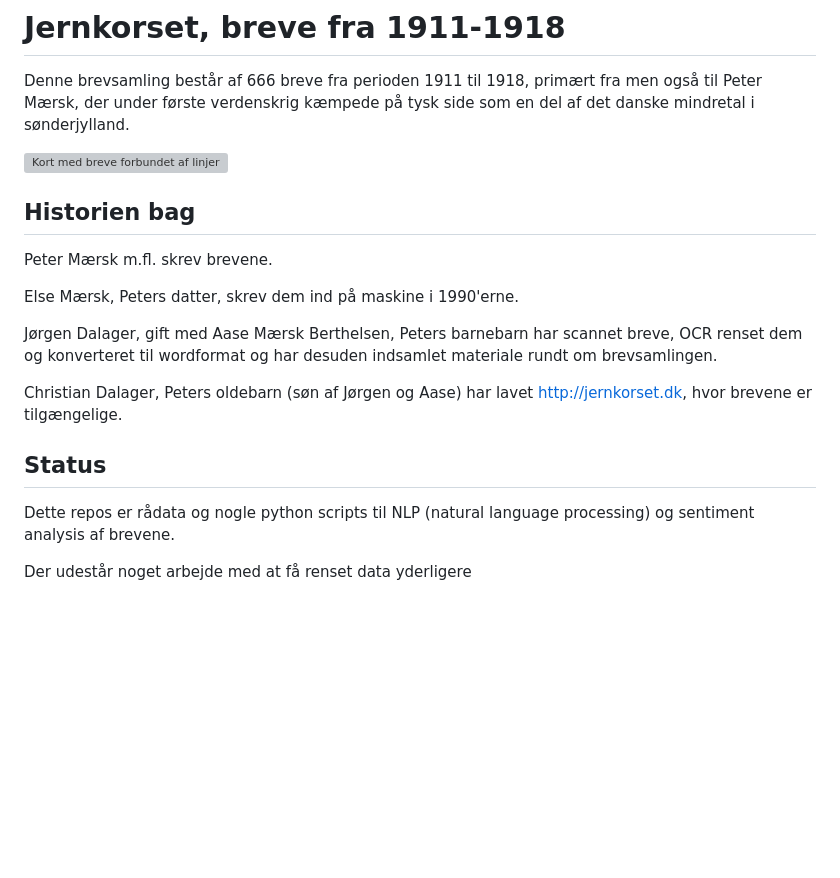
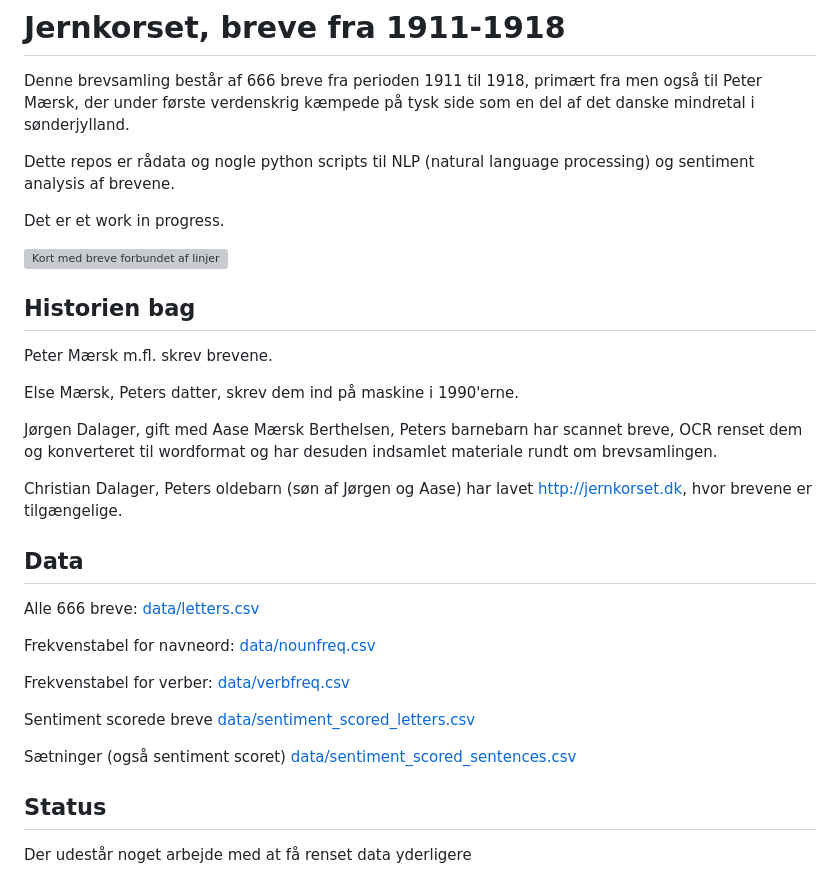
Before and after one commit to dalager/jernkorsetbreve, a Markdown page: readme.md, the part around the change. GitHub-like rendering; blank space fills up the shorter version; grey boxes are pictures that could not be loaded.

```diff
--- a/readme.md
+++ b/readme.md
@@ -1,6 +1,10 @@
 # Jernkorset, breve fra 1911-1918
 
 Denne brevsamling består af 666 breve fra perioden 1911 til 1918, primært fra men også til Peter Mærsk, der under første verdenskrig kæmpede på tysk side som en del af det danske mindretal i sønderjylland.
+
+Dette repos er rådata og nogle python scripts til NLP (natural language processing) og sentiment analysis af brevene.
+
+Det er et work in progress.
 
 ![Kort med breve forbundet af linjer](images/letters_connected.png)
 
@@ -14,9 +18,19 @@ Jørgen Dalager, gift med Aase Mærsk Berthelsen, Peters barnebarn har scannet b
 
 Christian Dalager, Peters oldebarn (søn af Jørgen og Aase) har lavet http://jernkorset.dk, hvor brevene er tilgængelige.
 
+## Data
+
+Alle 666 breve: [data/letters.csv](data/letters.csv)
+
+Frekvenstabel for navneord: [data/nounfreq.csv](data/nounfreq.csv)
+
+Frekvenstabel for verber: [data/verbfreq.csv](data/verbfreq.csv)
+
+Sentiment scorede breve [data/sentiment_scored_letters.csv](data/sentiment_scored_letters.csv)
+
+Sætninger (også sentiment scoret) [data/sentiment_scored_sentences.csv](data/sentiment_scored_sentences.csv)
+
 ## Status
-
-Dette repos er rådata og nogle python scripts til NLP (natural language processing) og sentiment analysis af brevene.
 
 Der udestår noget arbejde med at få renset data yderligere
 
```
